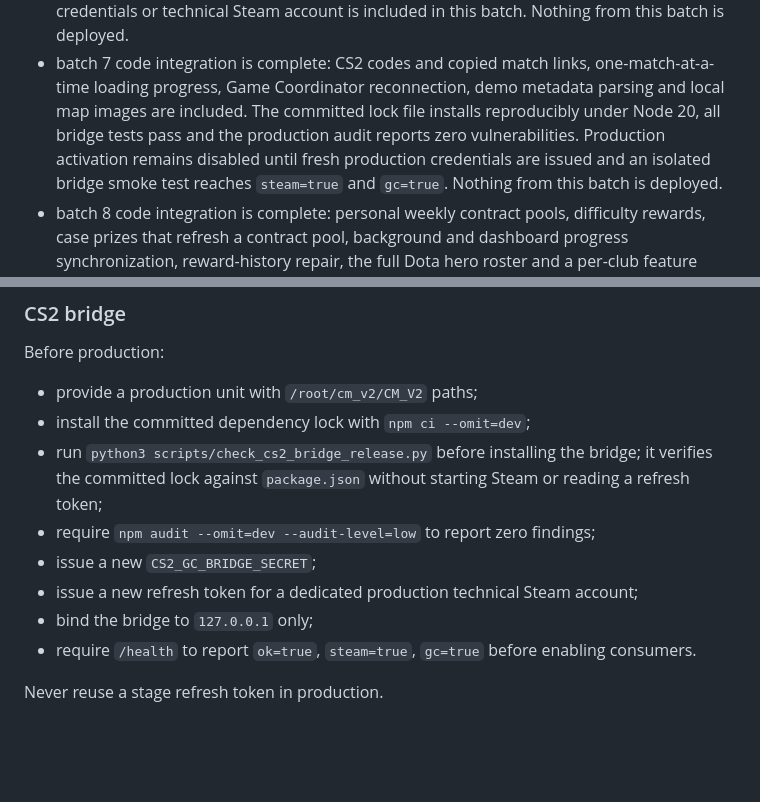
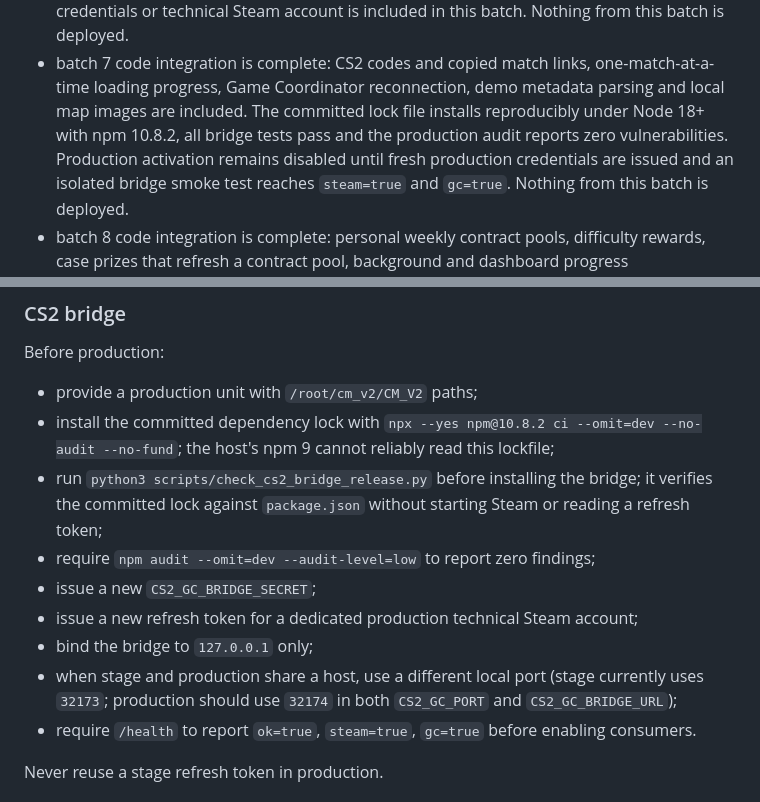
Before and after one commit to stigmaates/CM_V2, a Markdown page: docs/STAGE_TO_PRODUCTION_ROLLOUT.md, 2 parts joined by grey strips. Rendered like a GitHub page; blank space fills up the shorter version.

Commit message:
Document reproducible CS2 bridge install on production host

```diff
--- a/docs/STAGE_TO_PRODUCTION_ROLLOUT.md
+++ b/docs/STAGE_TO_PRODUCTION_ROLLOUT.md
@@ -126,8 +126,8 @@ Current release branch progress:
 - batch 7 code integration is complete: CS2 codes and copied match links,
   one-match-at-a-time loading progress, Game Coordinator reconnection, demo
   metadata parsing and local map images are included. The committed lock file
-  installs reproducibly under Node 20, all bridge tests pass and the production
-  audit reports zero vulnerabilities. Production activation remains disabled
+  installs reproducibly under Node 18+ with npm 10.8.2, all bridge tests pass
+  and the production audit reports zero vulnerabilities. Production activation remains disabled
   until fresh production credentials are issued and an isolated bridge smoke
   test reaches `steam=true` and `gc=true`. Nothing from this batch is deployed.
 - batch 8 code integration is complete: personal weekly contract pools,
@@ -247,7 +247,9 @@ is throttled; production rollout must also verify that the host can reach
 Before production:
 
 - provide a production unit with `/root/cm_v2/CM_V2` paths;
-- install the committed dependency lock with `npm ci --omit=dev`;
+- install the committed dependency lock with
+  `npx --yes npm@10.8.2 ci --omit=dev --no-audit --no-fund`; the host's npm 9
+  cannot reliably read this lockfile;
 - run `python3 scripts/check_cs2_bridge_release.py` before installing the
   bridge; it verifies the committed lock against `package.json` without
   starting Steam or reading a refresh token;
@@ -255,6 +257,9 @@ Before production:
 - issue a new `CS2_GC_BRIDGE_SECRET`;
 - issue a new refresh token for a dedicated production technical Steam account;
 - bind the bridge to `127.0.0.1` only;
+- when stage and production share a host, use a different local port (stage
+  currently uses `32173`; production should use `32174` in both
+  `CS2_GC_PORT` and `CS2_GC_BRIDGE_URL`);
 - require `/health` to report `ok=true`, `steam=true`, `gc=true` before enabling consumers.
 
 Never reuse a stage refresh token in production.
```
